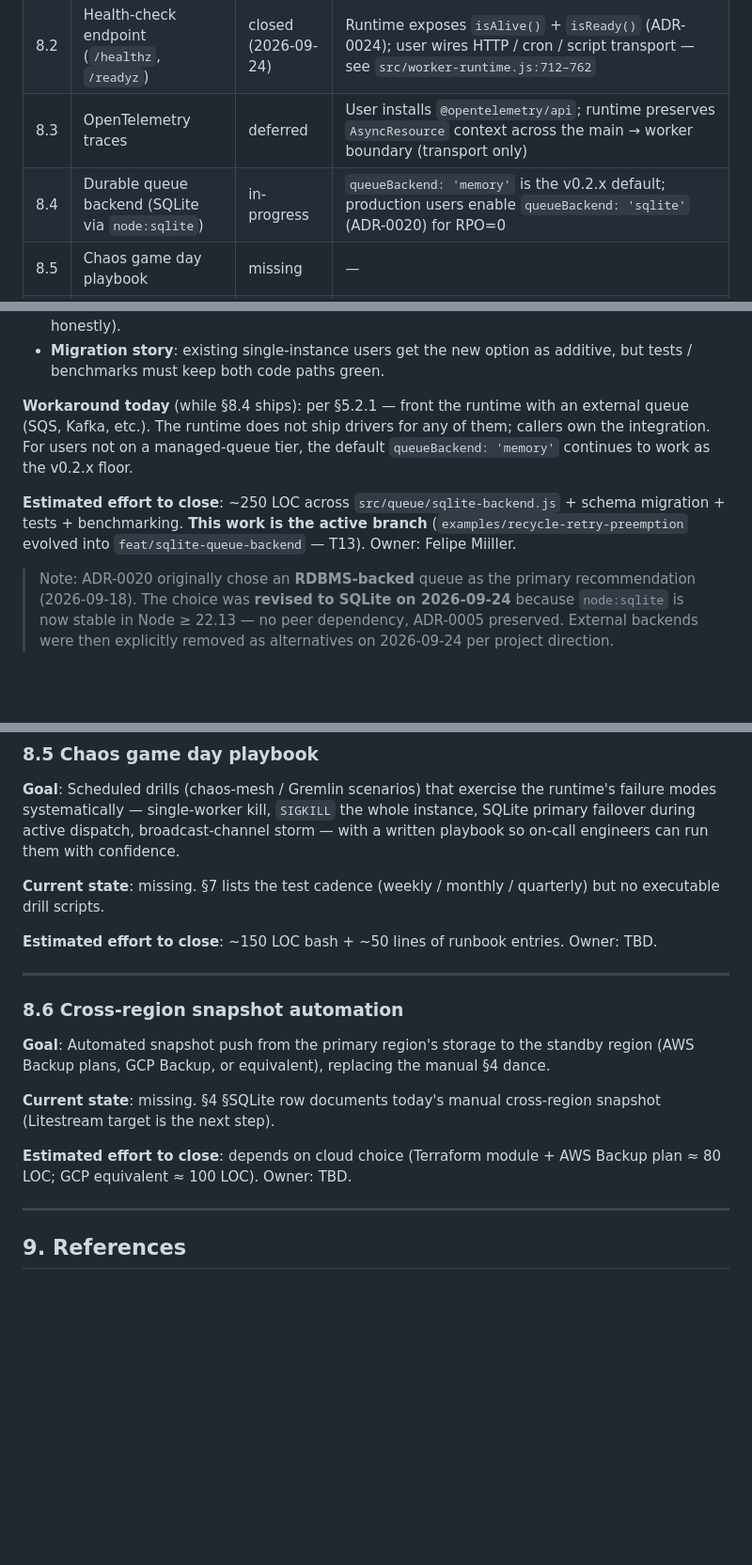
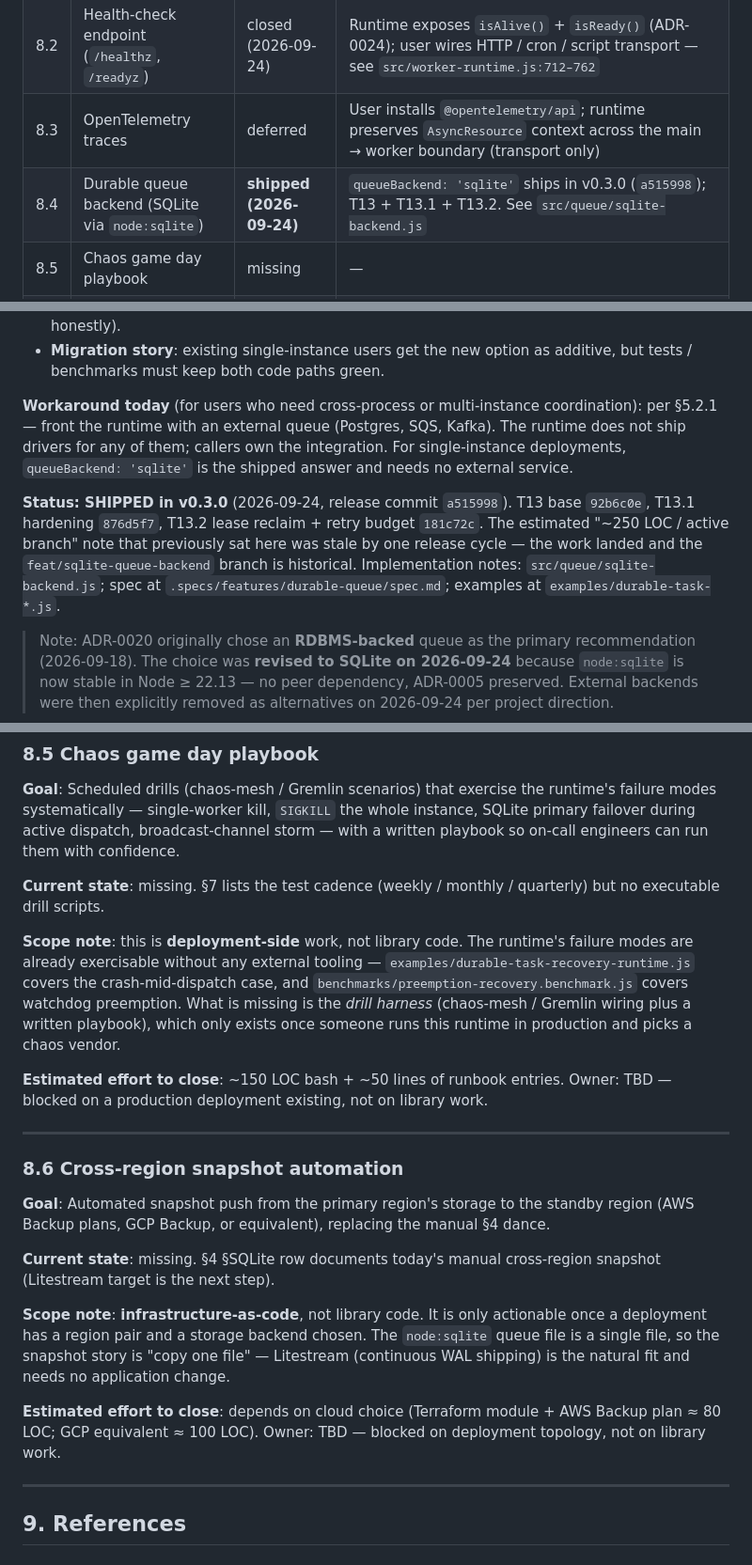
Before and after one commit to FelipeMiiller/persistent-worker-runtime, a Markdown page: docs/operations/disaster-recovery.md, 3 parts joined by grey strips. Shown at 94% size. Drawn GitHub-style; blank space fills up the shorter version.

Commit message:
docs(dr): close stale status on section 8 - 8.4 shipped, 8.5/8.6 scoped
The DR plan had drifted one release cycle behind reality. Three fixes:

8.4 Durable queue backend was still marked 'in-progress' with an 'Estimated effort to close: ~250 LOC / This work is the active branch (feat/sqlite-queue-backend)' note. It shipped in v0.3.0 on 2026-09-24 (release commit a515998; T13 base 92b6c0e, T13.1 hardening 876d5f7, T13.2 lease reclaim + retry budget 181c72c). Now marked shipped in the summary table, the section heading, and the body, with the actual commit refs and implementation pointers.

The 'Workaround today' paragraph also said 'while 8.4 ships' and framed an external queue (SQS/Kafka) as the only production path. That is now wrong for single-instance deployments: queueBackend:'sqlite' is the shipped answer and needs no external service. External queues remain the answer only for cross-process or multi-instance coordination.

8.1 SIGTERM gained a reference to examples/sigterm-drain.js (4c9471a), the runnable recipe with the idempotency guard and 30s hard-timeout fallback. The deferral itself is still correct - built-in signal registration would violate ADR-0005 and requires settling ownership across three boundaries - so the status is unchanged.

8.5 and 8.6 are genuinely open but were easy to misread as forgotten library work. Added explicit scope notes: both are deployment-side (chaos drill harness, infrastructure-as-code) and blocked on a production deployment existing, not on library work. Also recorded that the runtime's failure modes are ALREADY exercisable today - examples/durable-task-recovery-runtime.js covers crash-mid-dispatch and benchmarks/preemption-recovery.benchmark.js covers watchdog preemption - so only the drill harness itself is missing.

```diff
--- a/docs/operations/disaster-recovery.md
+++ b/docs/operations/disaster-recovery.md
@@ -278,7 +278,7 @@ Quick reference (full detail follows):
 | 8.1  | SIGTERM handler with drain timeout         | deferred | User-wired `process.on('SIGTERM', () => runtime.shutdown())` — see `skills/.../references/observability.md §Lifecycle`           |
 | 8.2  | Health-check endpoint (`/healthz`, `/readyz`) | closed (2026-09-24) | Runtime exposes `isAlive()` + `isReady()` (ADR-0024); user wires HTTP / cron / script transport — see `src/worker-runtime.js:712–762` |
 | 8.3  | OpenTelemetry traces                       | deferred | User installs `@opentelemetry/api`; runtime preserves `AsyncResource` context across the main → worker boundary (transport only)|
-| 8.4  | Durable queue backend (SQLite via `node:sqlite`) | in-progress | `queueBackend: 'memory'` is the v0.2.x default; production users enable `queueBackend: 'sqlite'` (ADR-0020) for RPO=0 |
+| 8.4  | Durable queue backend (SQLite via `node:sqlite`) | **shipped (2026-09-24)** | `queueBackend: 'sqlite'` ships in v0.3.0 (`a515998`); T13 + T13.1 + T13.2. See `src/queue/sqlite-backend.js` |
 | 8.5  | Chaos game day playbook                    | missing  | —                                                                                                                                  |
 | 8.6  | Cross-region snapshot automation           | missing  | —                                                                                                                                  |
 
@@ -395,9 +396,9 @@ Without production telemetry to anchor these choices, building first locks us in
 - **TaskHandle ↔ envelope deserialization**: the live `TaskHandle` carries live `Promise`s and `AbortSignal` subscribers that must not be serialized. The SQLite backend persists just the *envelope* (id, type, payload, fn source, transferList-compatible fields, priority, affinity, retry config) and reconstructs a fresh `TaskHandle` on dispatch — the original dispatch Promise becomes dangling on crash, matching the existing in-memory behavior (DR §5.2.1 surfaces this honestly).
 - **Migration story**: existing single-instance users get the new option as additive, but tests / benchmarks must keep both code paths green.
 
-**Workaround today** (while §8.4 ships): per §5.2.1 — front the runtime with an external queue (SQS, Kafka, etc.). The runtime does not ship drivers for any of them; callers own the integration. For users not on a managed-queue tier, the default `queueBackend: 'memory'` continues to work as the v0.2.x floor.
+**Workaround today** (for users who need cross-process or multi-instance coordination): per §5.2.1 — front the runtime with an external queue (Postgres, SQS, Kafka). The runtime does not ship drivers for any of them; callers own the integration. For single-instance deployments, `queueBackend: 'sqlite'` is the shipped answer and needs no external service.
 
-**Estimated effort to close**: ~250 LOC across `src/queue/sqlite-backend.js` + schema migration + tests + benchmarking. **This work is the active branch** (`examples/recycle-retry-preemption` evolved into `feat/sqlite-queue-backend` — T13). Owner: Felipe Miiller.
+**Status: SHIPPED in v0.3.0** (2026-09-24, release commit `a515998`). T13 base `92b6c0e`, T13.1 hardening `876d5f7`, T13.2 lease reclaim + retry budget `181c72c`. The estimated "~250 LOC / active branch" note that previously sat here was stale by one release cycle — the work landed and the `feat/sqlite-queue-backend` branch is historical. Implementation notes: `src/queue/sqlite-backend.js`; spec at `.specs/features/durable-queue/spec.md`; examples at `examples/durable-task-*.js`.
 
 > Note: ADR-0020 originally chose an **RDBMS-backed** queue as the primary recommendation (2026-09-18). The choice was **revised to SQLite on 2026-09-24** because `node:sqlite` is now stable in Node ≥ 22.13 — no peer dependency, ADR-0005 preserved. External backends were then explicitly removed as alternatives on 2026-09-24 per project direction.
 
@@ -409,7 +410,9 @@ Without production telemetry to anchor these choices, building first locks us in
 
 **Current state**: missing. §7 lists the test cadence (weekly / monthly / quarterly) but no executable drill scripts.
 
-**Estimated effort to close**: ~150 LOC bash + ~50 lines of runbook entries. Owner: TBD.
+**Scope note**: this is **deployment-side** work, not library code. The runtime's failure modes are already exercisable without any external tooling — `examples/durable-task-recovery-runtime.js` covers the crash-mid-dispatch case, and `benchmarks/preemption-recovery.benchmark.js` covers watchdog preemption. What is missing is the *drill harness* (chaos-mesh / Gremlin wiring plus a written playbook), which only exists once someone runs this runtime in production and picks a chaos vendor.
+
+**Estimated effort to close**: ~150 LOC bash + ~50 lines of runbook entries. Owner: TBD — blocked on a production deployment existing, not on library work.
 
 ---
 
@@ -419,7 +422,9 @@ Without production telemetry to anchor these choices, building first locks us in
 
 **Current state**: missing. §4 §SQLite row documents today's manual cross-region snapshot (Litestream target is the next step).
 
-**Estimated effort to close**: depends on cloud choice (Terraform module + AWS Backup plan ≈ 80 LOC; GCP equivalent ≈ 100 LOC). Owner: TBD.
+**Scope note**: **infrastructure-as-code**, not library code. It is only actionable once a deployment has a region pair and a storage backend chosen. The `node:sqlite` queue file is a single file, so the snapshot story is "copy one file" — Litestream (continuous WAL shipping) is the natural fit and needs no application change.
+
+**Estimated effort to close**: depends on cloud choice (Terraform module + AWS Backup plan ≈ 80 LOC; GCP equivalent ≈ 100 LOC). Owner: TBD — blocked on deployment topology, not on library work.
 
 ---
 
```
Also changed, not shown: other parts of docs/operations/disaster-recovery.md (+2 -1 lines).
